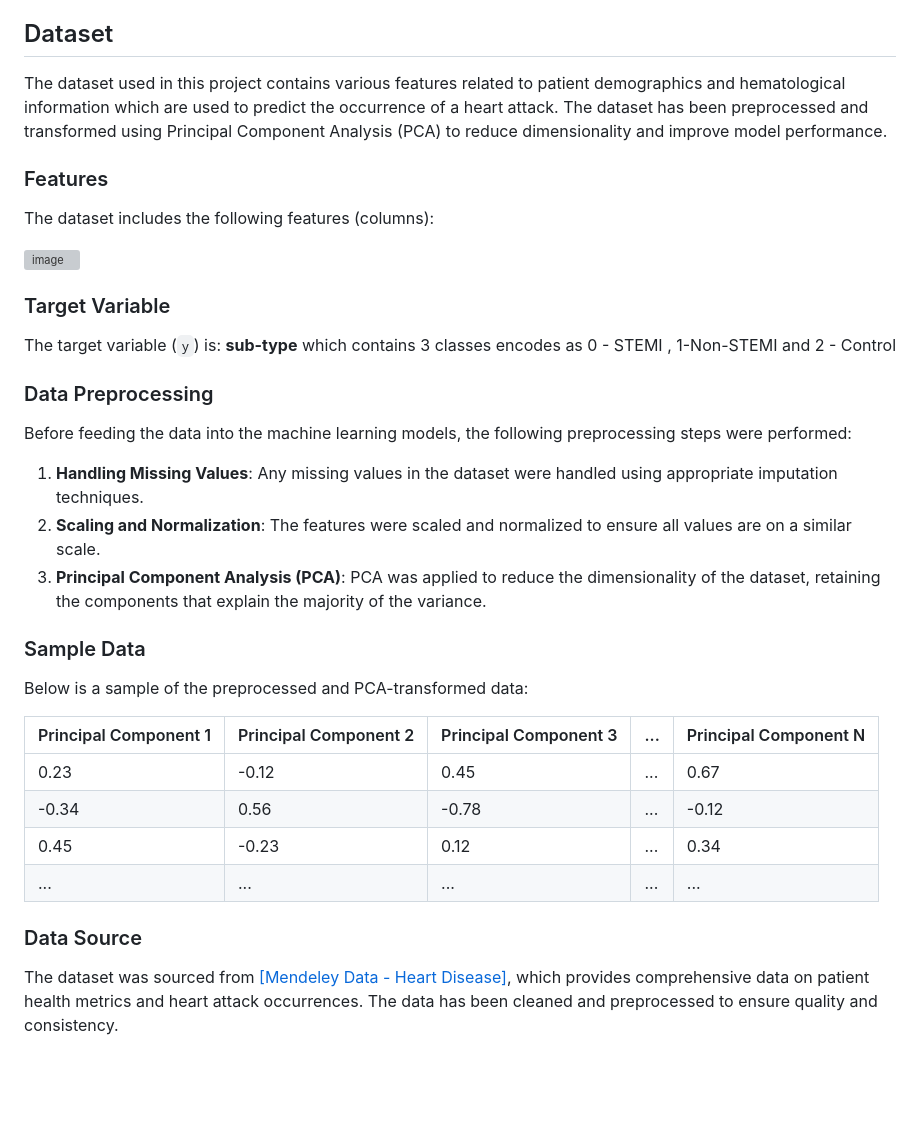
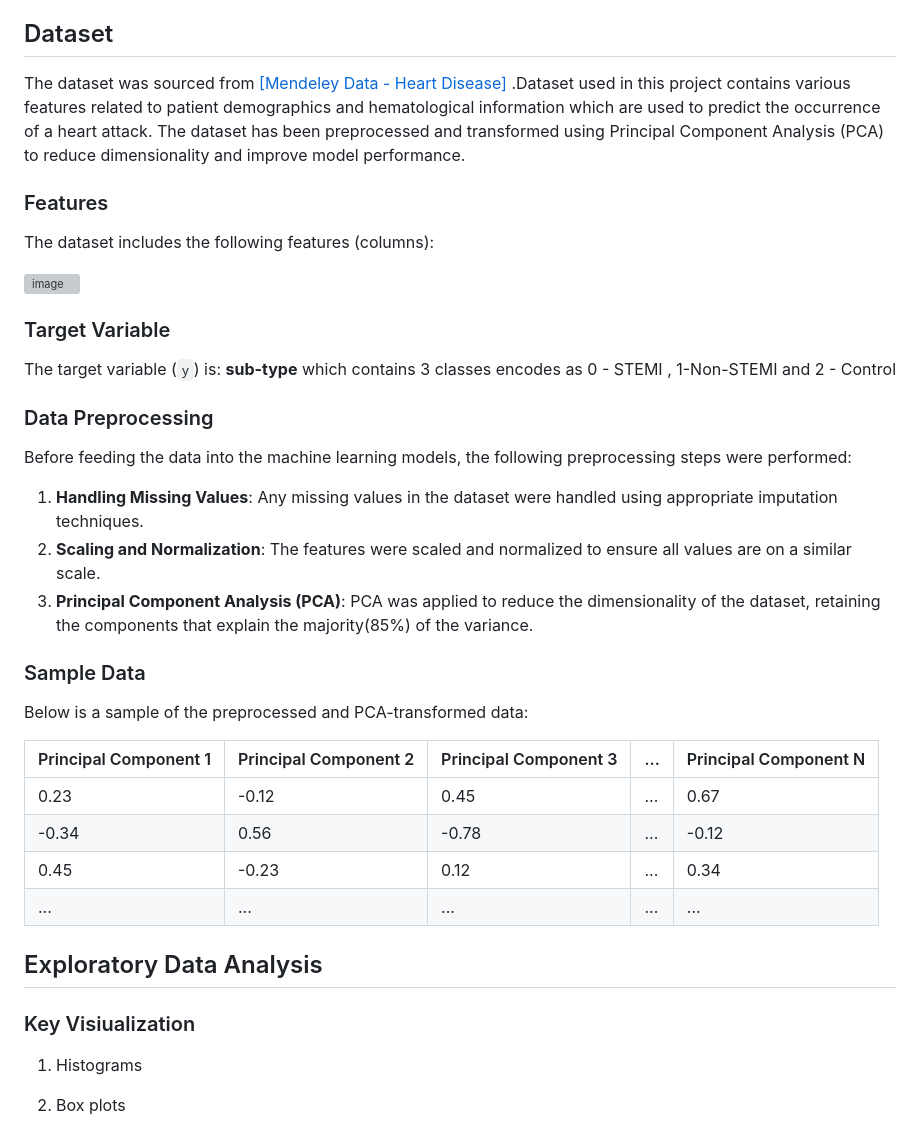
Before and after one commit to Clarkson-Applied-Data-Science/2024_ia651_DineshPendyala_SrihariNagineni, a Markdown page: README.md, the part around the change printed below. Drawn GitHub-style; blank space fills up the shorter version; grey boxes are pictures that could not be loaded.

```diff
--- a/README.md
+++ b/README.md
@@ -47,7 +49,7 @@ The goal of this project is to build and evaluate machine learning models to pre
 
 ## Dataset
 
-The dataset used in this project contains various features related to patient demographics and hematological information which are used to predict the occurrence of a heart attack. The dataset has been preprocessed and transformed using Principal Component Analysis (PCA) to reduce dimensionality and improve model performance.
+The dataset was sourced from [\[Mendeley Data - Heart Disease\]](https://data.mendeley.com/datasets/m482gb564t/1) .Dataset used in this project contains various features related to patient demographics and hematological information which are used to predict the occurrence of a heart attack. The dataset has been preprocessed and transformed using Principal Component Analysis (PCA) to reduce dimensionality and improve model performance.
 
 ### Features
 
@@ -55,13 +57,9 @@ The dataset includes the following features (columns):
 
 ![image](https://github.com/user-attachments/assets/778c493a-3fbb-48d6-8dcb-bb2052fbd836)
 
-
-
 ### Target Variable
 
 The target variable (`y`) is: **sub-type** which contains 3 classes encodes as 0 - STEMI , 1-Non-STEMI and 2 - Control
-
-
 
 ### Data Preprocessing
 
@@ -69,7 +67,7 @@ Before feeding the data into the machine learning models, the following preproce
 
 1. **Handling Missing Values**: Any missing values in the dataset were handled using appropriate imputation techniques.
 2. **Scaling and Normalization**: The features were scaled and normalized to ensure all values are on a similar scale.
-3. **Principal Component Analysis (PCA)**: PCA was applied to reduce the dimensionality of the dataset, retaining the components that explain the majority of the variance.
+3. **Principal Component Analysis (PCA)**: PCA was applied to reduce the dimensionality of the dataset, retaining the components that explain the majority(85%) of the variance.
 
 ### Sample Data
 
@@ -82,7 +80,9 @@ Below is a sample of the preprocessed and PCA-transformed data:
 | 0.45                  | -0.23                 | 0.12                  | ... | 0.34                  |
 | ...                   | ...                   | ...                   | ... | ...                   |
 
-### Data Source
+## Exploratory Data Analysis
+### Key Visiualization
+1. Histograms
 
-The dataset was sourced from [\[Mendeley Data - Heart Disease\]](https://data.mendeley.com/datasets/m482gb564t/1), which provides comprehensive data on patient health metrics and heart attack occurrences. The data has been cleaned and preprocessed to ensure quality and consistency.
+2. Box plots
 
```
Also changed, not shown: other parts of README.md (+25 -4 lines), Plots/CorrelationMatrix.png (added).
